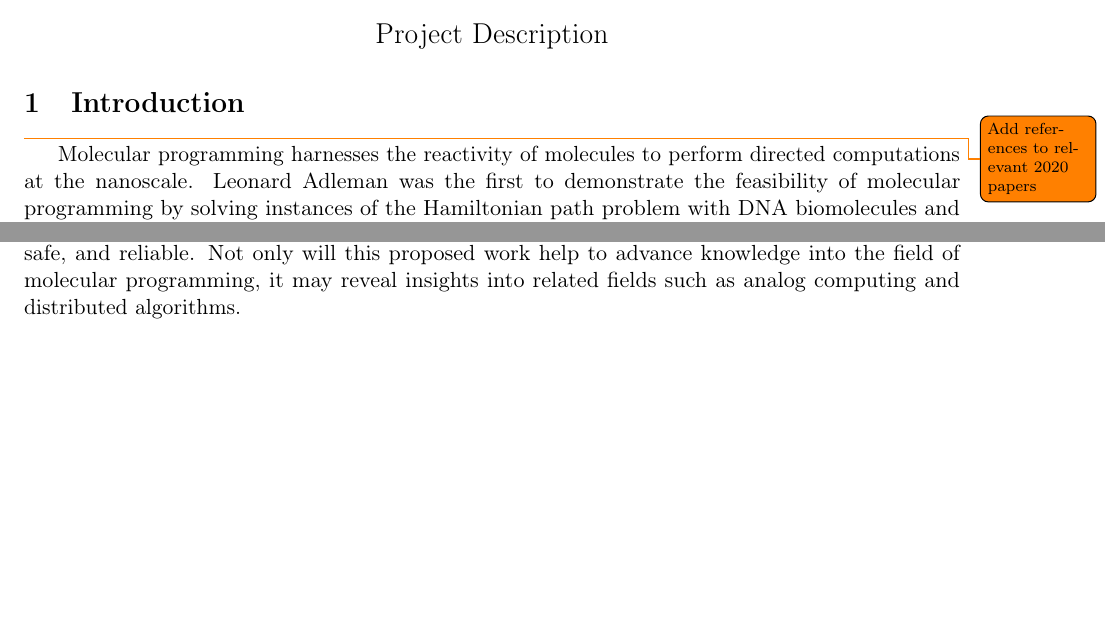
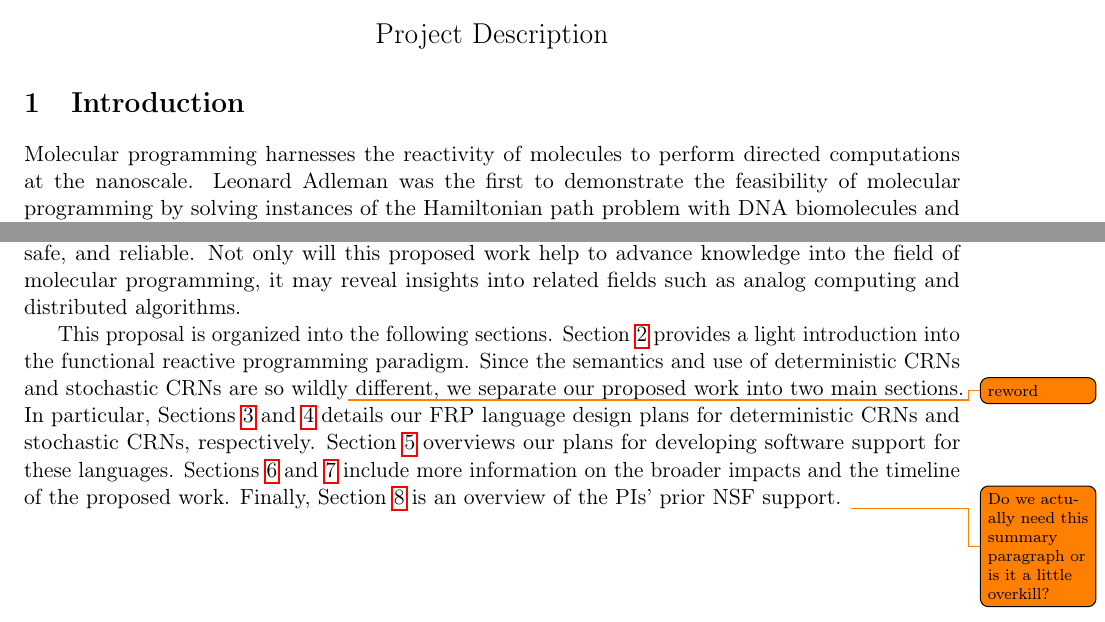
Before and after one commit to gleep314/frmp-nsf, a LaTeX document (project_description/project_description.tex, which reads project_description/introduction.tex): two parts of pages 1 and 3 of 13 before the commit and two parts of pages 1 and 3 of 14 after it, joined at a grey line, cut so that both start at the same text, the shorter picture padded with empty space. Compiled offline with pdfLaTeX.

Commit message:
Added concluding paragraph to the introduction

```diff
--- a/project_description/introduction.tex
+++ b/project_description/introduction.tex
@@ -4,7 +4,6 @@
 \section{Introduction}
 \label{sec:introduction}
 %%%%%%%%%%%%%%%%%%%%%%%%
-\todo{Add references to relevant 2020 papers}
 Molecular programming harnesses the reactivity of molecules to perform directed computations at the nanoscale.
 Leonard Adleman was the first to demonstrate the feasibility of molecular programming by solving instances of the Hamiltonian path problem with DNA biomolecules and common enzyme reactions~\cite{adleman94}.
 Since Adleman's initial work, molecular programming techniques have rapidly progressed.
@@ -155,6 +154,15 @@ In particular, this FRP offers to help researchers focus on harnessing the natur
 Embedding type systems that statically guarantee temporal properties also promises to help ensure these molecular programs are correct, safe, and reliable.
 Not only will this proposed work help to advance knowledge into the field of molecular programming, it may reveal insights into related fields such as analog computing and distributed algorithms.
 
+This proposal is organized into the following sections.
+Section~\ref{sec:frp_background} provides a light introduction into the functional reactive programming paradigm.
+Since the semantics and use of deterministic CRNs and stochastic CRNs are so wildly\todo{reword} different, we separate our proposed work into two main sections.
+In particular, Sections~\ref{sec:frp_dcrns} and~\ref{sec:frp_scrns} details our FRP language design plans for deterministic CRNs and stochastic CRNs, respectively.
+Section~\ref{sec:software_support} overviews our plans for developing software support for these languages.
+Sections~\ref{sec:broader_impacts} and~\ref{sec:timeline} include more information on the broader impacts and the timeline of the proposed work.
+Finally, Section~\ref{sec:prior_nsf_support} is an overview of the PIs' prior NSF support.
+\todo{Do we actually need this summary paragraph or is it a little overkill?}
+
 % Intellectual Merit: The Intellectual Merit criterion encompasses the potential to advance knowledge; and
 %   1. What is the potential for the proposed activity to: Advance knowledge and
 %      understanding within its own field or across different fields?
```
